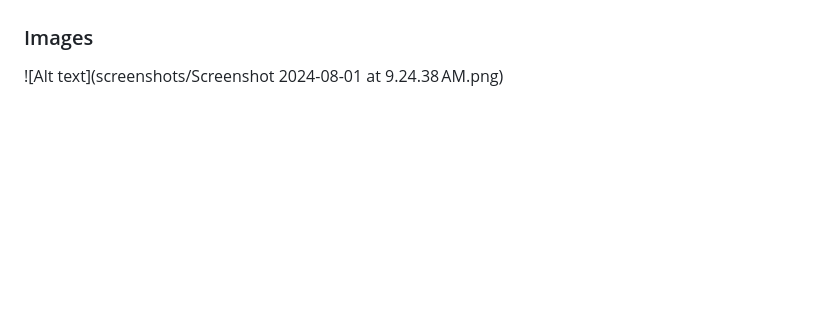
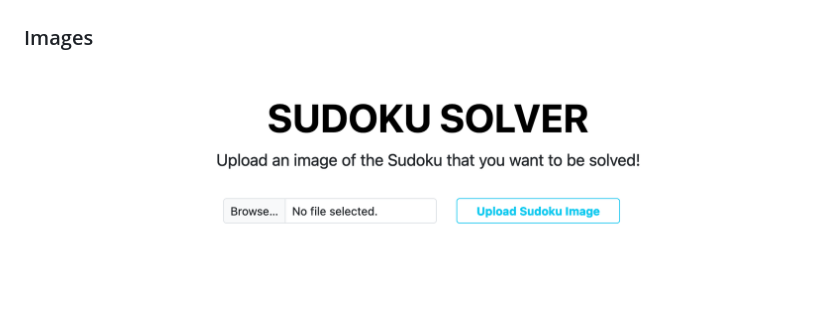
Before and after one commit to SantiagoCerqu/Sudoku-Solver, a Markdown page: README.md, the part around the change. Drawn GitHub-style; blank space fills up the shorter version.

```diff
--- a/README.md
+++ b/README.md
@@ -20,4 +20,4 @@ As I told you before, the digit recognition is not perfect, sometimes it detects
 This is CS50X...
 
 ### Images
-![Alt text](screenshots/Screenshot 2024-08-01 at 9.24.38 AM.png)
+![Alt text](screenshots/1.png)
```
